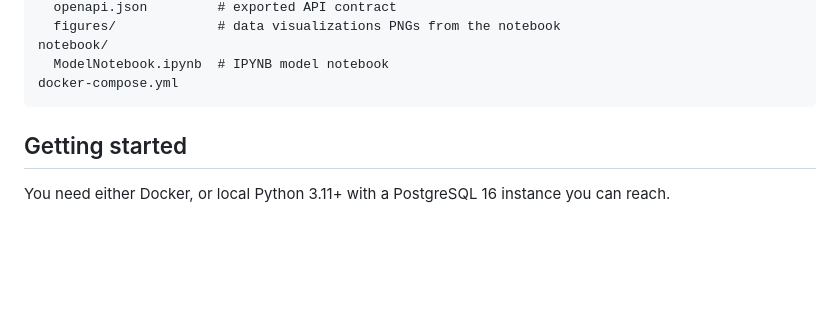
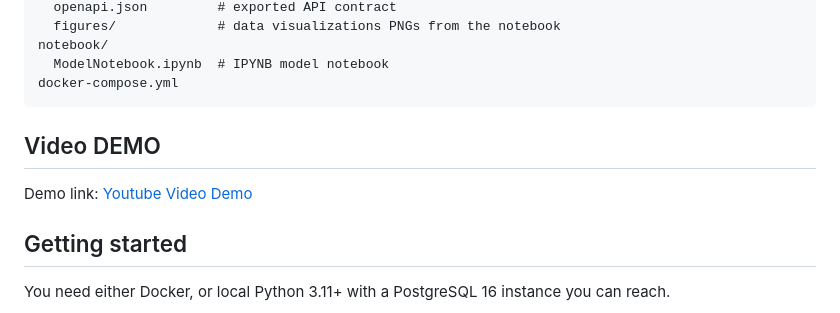
Before and after one commit to degide/poultry-feed-formulation, a Markdown page: README.md, the part around the change. GitHub-like rendering; blank space fills up the shorter version.

Commit message:
feat: demo video

````diff
--- a/README.md
+++ b/README.md
@@ -70,6 +70,10 @@ notebook/
   ModelNotebook.ipynb  # IPYNB model notebook
 docker-compose.yml
 ```
+
+## Video DEMO
+
+Demo link: [Youtube Video Demo](https://www.bugufi.link/qkpgmL)
 
 ## Getting started
 
````
